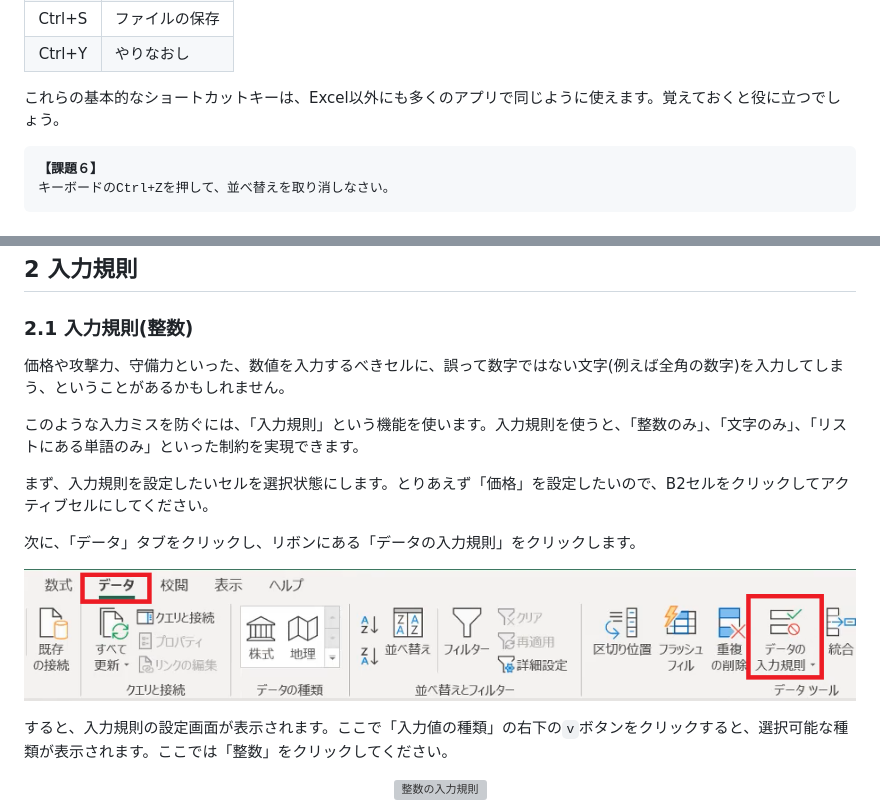
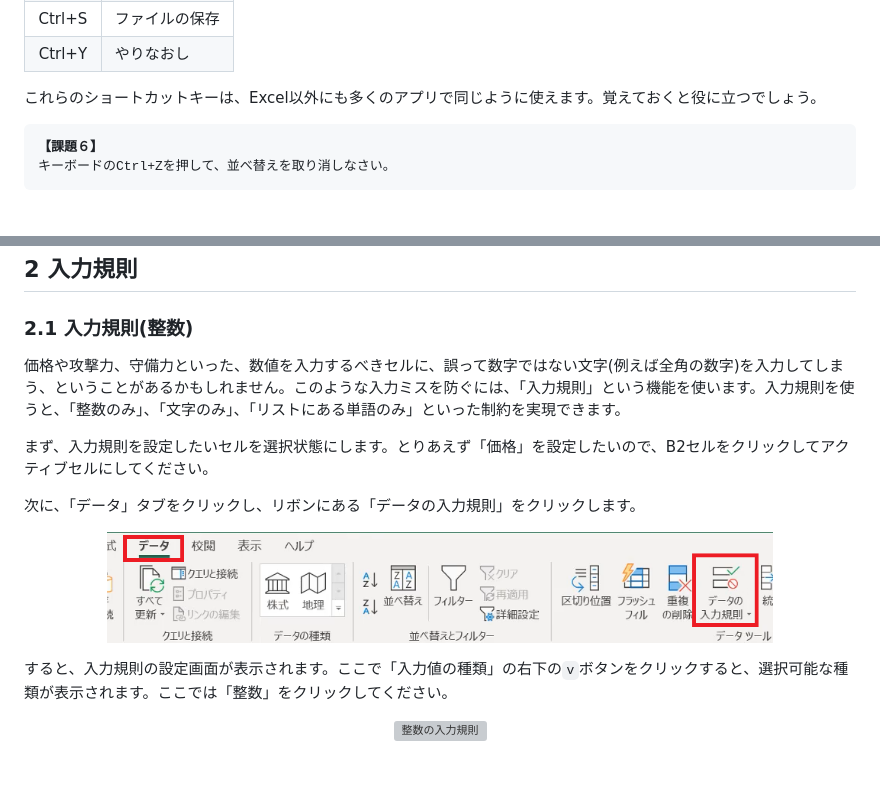
Before and after one commit to tn-mai/tool_operation_2025, a Markdown page: office_tool_manipulation_03.md, 2 parts joined by grey strips. GitHub-like rendering; pictures changed too: images/excel_data_validation.png; blank space fills up the shorter version; grey boxes are pictures that could not be loaded.

```diff
--- a/office_tool_manipulation_03.md
+++ b/office_tool_manipulation_03.md
@@ -90,7 +93,7 @@ RPGに登場するアイテムには、武器、防具、道具などがあり
 | Ctrl+S | ファイルの保存 |
 | Ctrl+Y | やりなおし |
 
-これらの基本的なショートカットキーは、Excel以外にも多くのアプリで同じように使えます。覚えておくと役に立つでしょう。
+これらのショートカットキーは、Excel以外にも多くのアプリで同じように使えます。覚えておくと役に立つでしょう。
 
 <pre class="tnmai_assignment">
 <strong>【課題６】</strong>
@@ -121,15 +127,13 @@ Excelの「並べ替え」は実際に表の内容を入れ替えてしまいま
 
 ### 2.1 入力規則(整数)
 
-価格や攻撃力、守備力といった、数値を入力するべきセルに、誤って数字ではない文字(例えば全角の数字)を入力してしまう、ということがあるかもしれません。
-
-このような入力ミスを防ぐには、「入力規則」という機能を使います。入力規則を使うと、「整数のみ」、「文字のみ」、「リストにある単語のみ」といった制約を実現できます。
+価格や攻撃力、守備力といった、数値を入力するべきセルに、誤って数字ではない文字(例えば全角の数字)を入力してしまう、ということがあるかもしれません。このような入力ミスを防ぐには、「入力規則」という機能を使います。入力規則を使うと、「整数のみ」、「文字のみ」、「リストにある単語のみ」といった制約を実現できます。
 
 まず、入力規則を設定したいセルを選択状態にします。とりあえず「価格」を設定したいので、B2セルをクリックしてアクティブセルにしてください。
 
 次に、「データ」タブをクリックし、リボンにある「データの入力規則」をクリックします。
 
-<p align="center"><img alt="入力規則" src="images/excel_data_validation.png" /></p>
+<p align="center"><img alt="入力規則" src="images/excel_data_validation.png" width="80%" /></p>
 
 すると、入力規則の設定画面が表示されます。ここで「入力値の種類」の右下の`v`ボタンをクリックすると、選択可能な種類が表示されます。ここでは「整数」をクリックしてください。
 
```
Also changed, not shown: other parts of office_tool_manipulation_03.md (+24 -13 lines).
